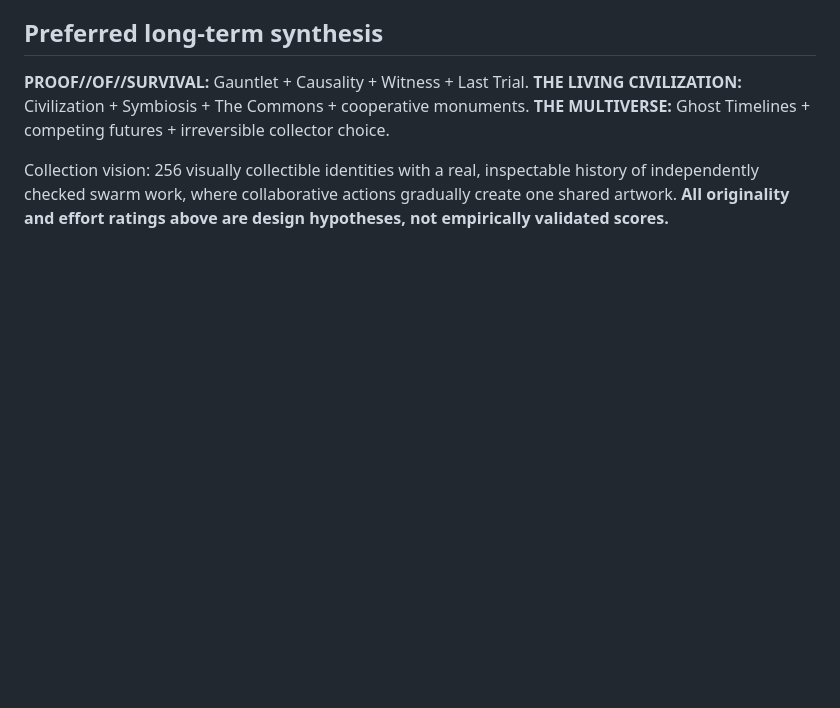
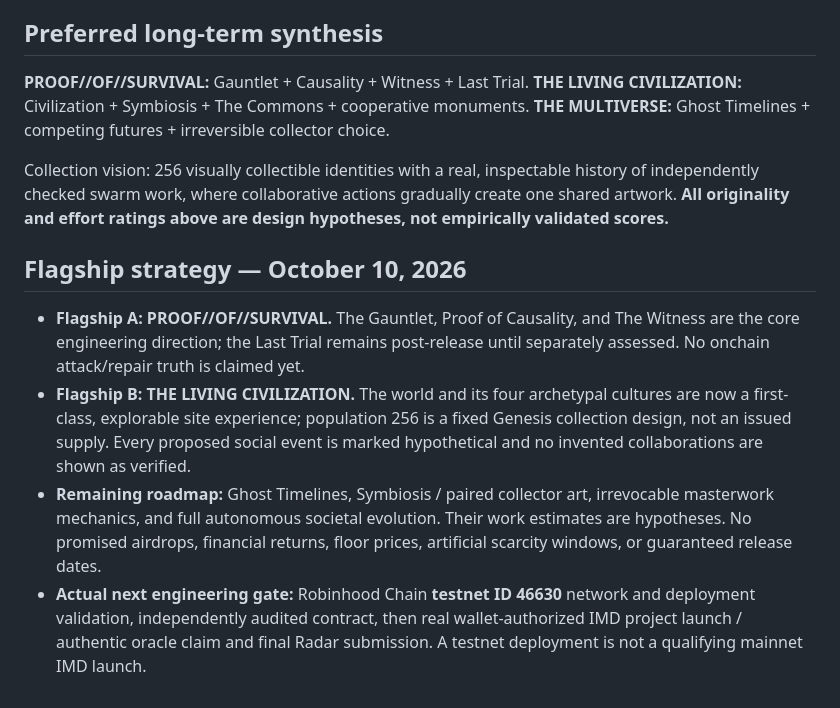
Before and after one commit to enstest1/proof-of-work-256, a Markdown page: docs/CONCEPT-ROADMAP.md, the part around one of its changes. Rendered like a GitHub page; blank space fills up the shorter version.

```diff
--- a/docs/CONCEPT-ROADMAP.md
+++ b/docs/CONCEPT-ROADMAP.md
@@ -51,3 +51,10 @@ The Commons becomes a real collaboration graph. Every edge must be traceable to
 **THE MULTIVERSE:** Ghost Timelines + competing futures + irreversible collector choice.
 
 Collection vision: 256 visually collectible identities with a real, inspectable history of independently checked swarm work, where collaborative actions gradually create one shared artwork. **All originality and effort ratings above are design hypotheses, not empirically validated scores.**
+
+## Flagship strategy — October 10, 2026
+
+- **Flagship A: PROOF//OF//SURVIVAL.** The Gauntlet, Proof of Causality, and The Witness are the core engineering direction; the Last Trial remains post-release until separately assessed. No onchain attack/repair truth is claimed yet.
+- **Flagship B: THE LIVING CIVILIZATION.** The world and its four archetypal cultures are now a first-class, explorable site experience; population 256 is a fixed Genesis collection design, not an issued supply. Every proposed social event is marked hypothetical and no invented collaborations are shown as verified.
+- **Remaining roadmap:** Ghost Timelines, Symbiosis / paired collector art, irrevocable masterwork mechanics, and full autonomous societal evolution. Their work estimates are hypotheses. No promised airdrops, financial returns, floor prices, artificial scarcity windows, or guaranteed release dates.
+- **Actual next engineering gate:** Robinhood Chain **testnet ID 46630** network and deployment validation, independently audited contract, then real wallet-authorized IMD project launch / authentic oracle claim and final Radar submission. A testnet deployment is not a qualifying mainnet IMD launch.
```
Also changed, not shown: other parts of docs/CONCEPT-ROADMAP.md (+8 -8 lines).
